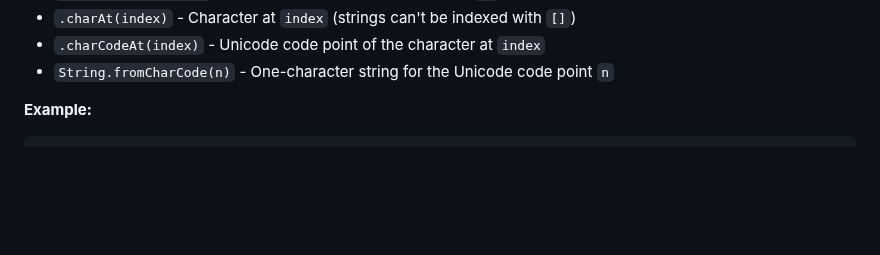
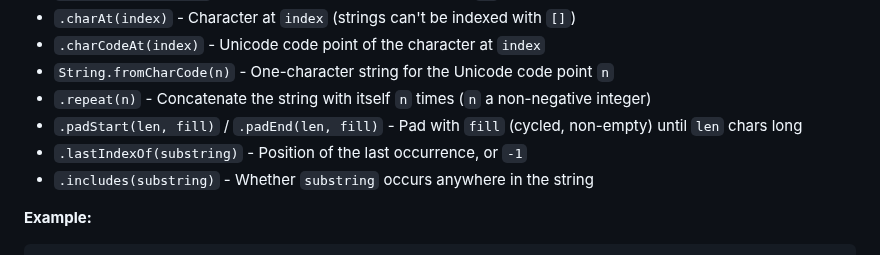
Before and after one commit to patbuc/neon, a Markdown page: README.md, the part around the change. Drawn GitHub-style; blank space fills up the shorter version.

Commit message:
349: Document repeat, padStart, padEnd, lastIndexOf and includes

````diff
--- a/README.md
+++ b/README.md
@@ -728,6 +728,10 @@ print(Math.mod(-7, 3))     // 2
 - `.charAt(index)` - Character at `index` (strings can't be indexed with `[]`)
 - `.charCodeAt(index)` - Unicode code point of the character at `index`
 - `String.fromCharCode(n)` - One-character string for the Unicode code point `n`
+- `.repeat(n)` - Concatenate the string with itself `n` times (`n` a non-negative integer)
+- `.padStart(len, fill)` / `.padEnd(len, fill)` - Pad with `fill` (cycled, non-empty) until `len` chars long
+- `.lastIndexOf(substring)` - Position of the last occurrence, or `-1`
+- `.includes(substring)` - Whether `substring` occurs anywhere in the string
 
 **Example:**
 ```neon
````
Also changed, not shown: 1 other file.
